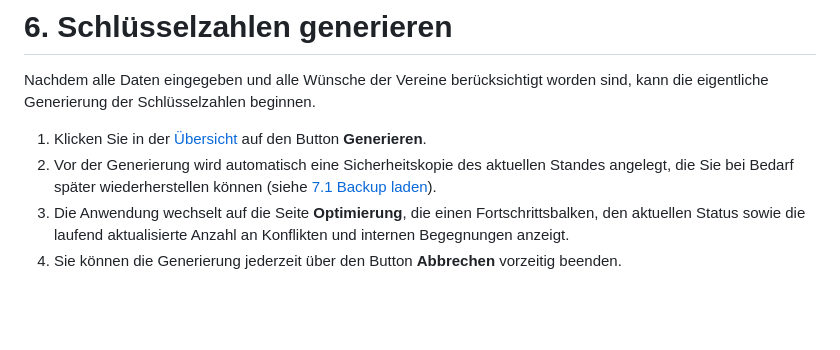
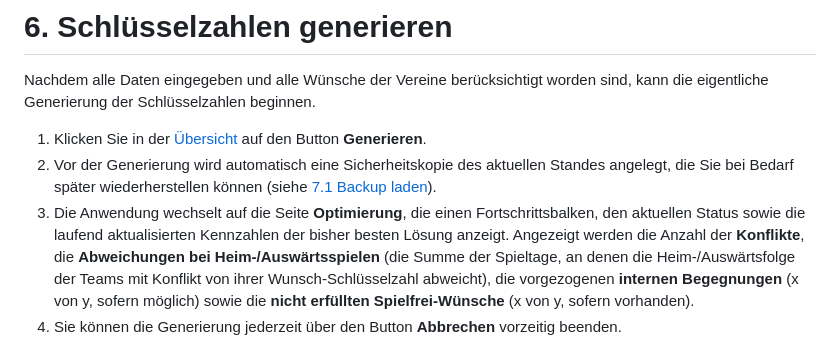
Before and after one commit to NilsWeidmann/KeyGenerator, a Markdown page: doc-web/md/06_generierung.md, the part around the change. Drawn GitHub-style; blank space fills up the shorter version.

```diff
--- a/doc-web/md/06_generierung.md
+++ b/doc-web/md/06_generierung.md
@@ -8,7 +8,7 @@ Nachdem alle Daten eingegeben und alle Wünsche der Vereine berücksichtigt word
 
 1. Klicken Sie in der [Übersicht](05_startbildschirm.md) auf den Button **Generieren**.
 2. Vor der Generierung wird automatisch eine Sicherheitskopie des aktuellen Standes angelegt, die Sie bei Bedarf später wiederherstellen können (siehe [7.1 Backup laden](07_sonstige_funktionen.md#71-backup-laden)).
-3. Die Anwendung wechselt auf die Seite **Optimierung**, die einen Fortschrittsbalken, den aktuellen Status sowie die laufend aktualisierte Anzahl an Konflikten und internen Begegnungen anzeigt.
+3. Die Anwendung wechselt auf die Seite **Optimierung**, die einen Fortschrittsbalken, den aktuellen Status sowie die laufend aktualisierten Kennzahlen der bisher besten Lösung anzeigt. Angezeigt werden die Anzahl der **Konflikte**, die **Abweichungen bei Heim-/Auswärtsspielen** (die Summe der Spieltage, an denen die Heim-/Auswärtsfolge der Teams mit Konflikt von ihrer Wunsch-Schlüsselzahl abweicht), die vorgezogenen **internen Begegnungen** (x von y, sofern möglich) sowie die **nicht erfüllten Spielfrei-Wünsche** (x von y, sofern vorhanden).
 4. Sie können die Generierung jederzeit über den Button **Abbrechen** vorzeitig beenden.
 
 **Hinweis:** Vor der Generierung wird eine Plausibilitätsprüfung durchgeführt.
```
Also changed, not shown: doc/md/06_generierung.md (+1 -1 lines).
